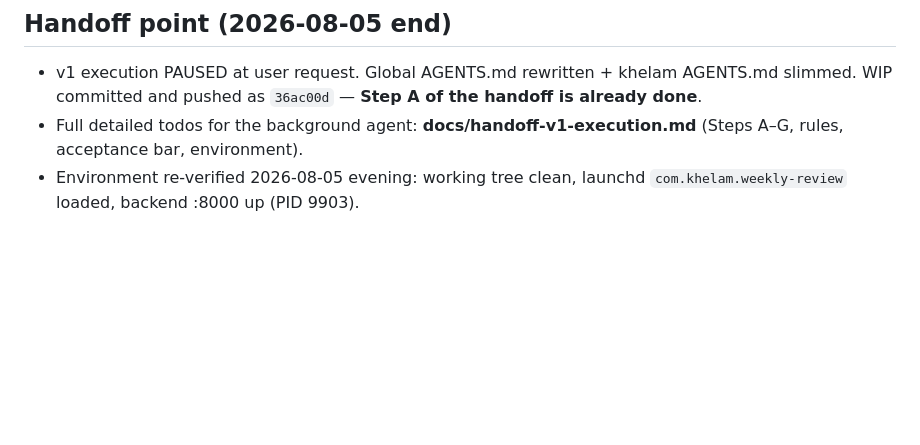
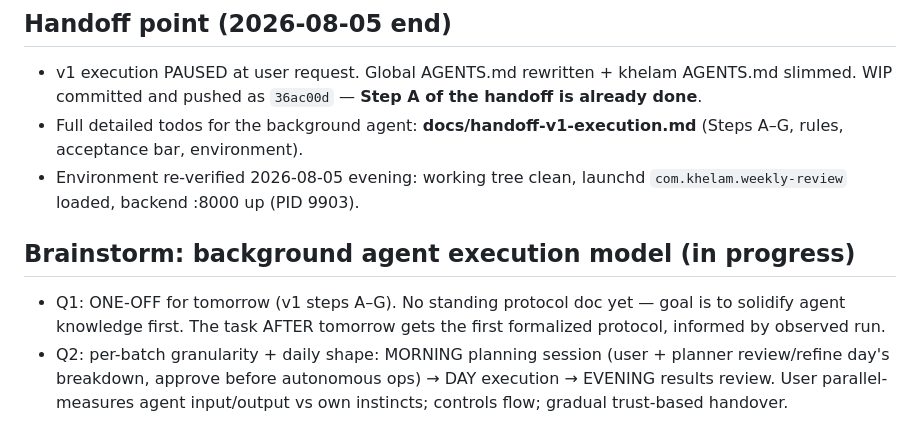
Before and after one commit to rubenkaksh/khelam, a Markdown page: docs/sessions/2026-08-05.md, the part around the change. GitHub-like rendering; blank space fills up the shorter version.

Commit message:
docs: session — brainstorm decisions Q1 (one-off) + Q2 (morning-plan/day-exec/evening-review)

```diff
--- a/docs/sessions/2026-08-05.md
+++ b/docs/sessions/2026-08-05.md
@@ -241,3 +241,6 @@ Have @librarian (1M context) audit the weekly review itself + all past sessions
 - v1 execution PAUSED at user request. Global AGENTS.md rewritten + khelam AGENTS.md slimmed. WIP committed and pushed as `36ac00d` — **Step A of the handoff is already done**.
 - Full detailed todos for the background agent: **docs/handoff-v1-execution.md** (Steps A–G, rules, acceptance bar, environment).
 - Environment re-verified 2026-08-05 evening: working tree clean, launchd `com.khelam.weekly-review` loaded, backend :8000 up (PID 9903).
+## Brainstorm: background agent execution model (in progress)
+- Q1: ONE-OFF for tomorrow (v1 steps A–G). No standing protocol doc yet — goal is to solidify agent knowledge first. The task AFTER tomorrow gets the first formalized protocol, informed by observed run.
+- Q2: per-batch granularity + daily shape: MORNING planning session (user + planner review/refine day's breakdown, approve before autonomous ops) → DAY execution → EVENING results review. User parallel-measures agent input/output vs own instincts; controls flow; gradual trust-based handover.
```
